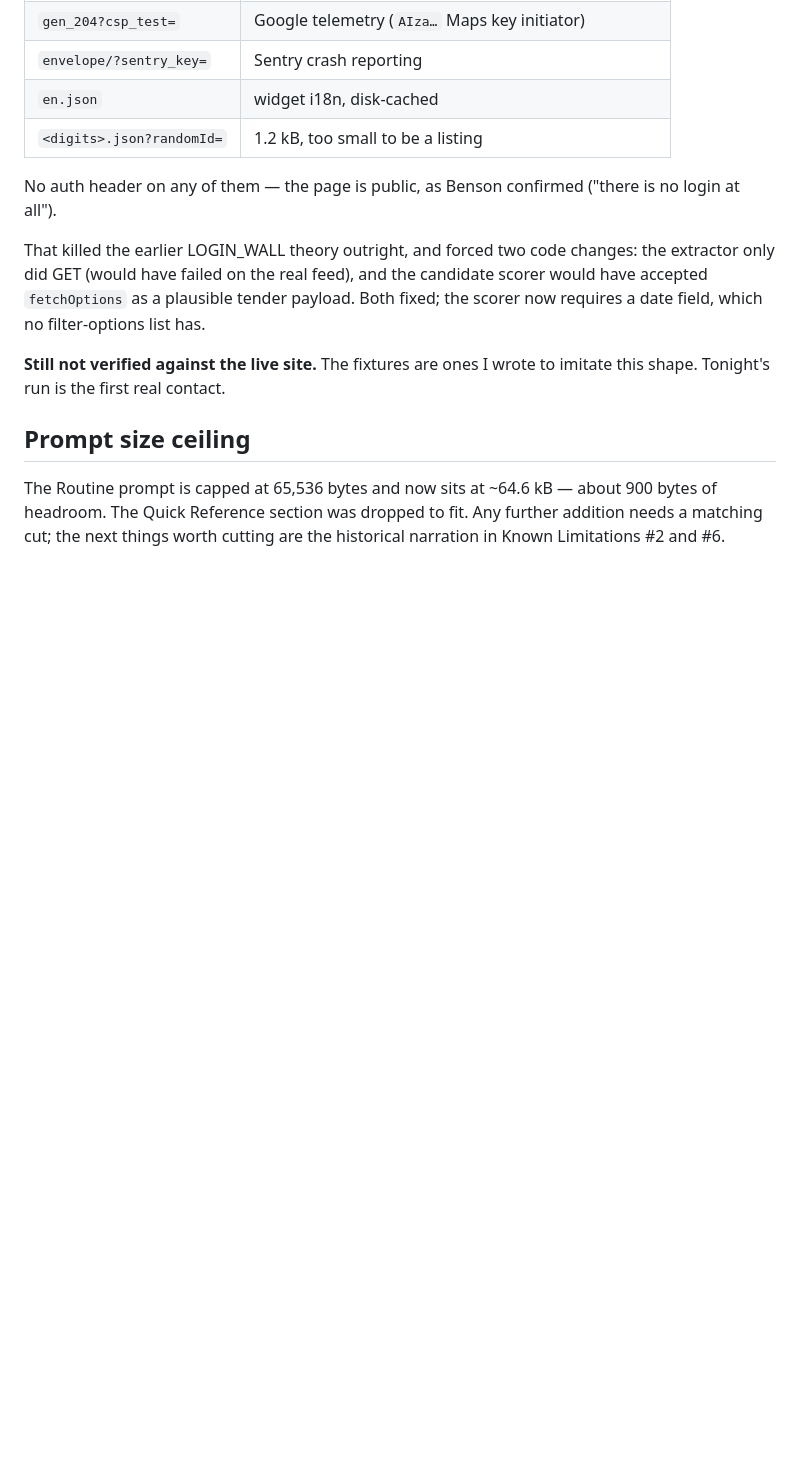
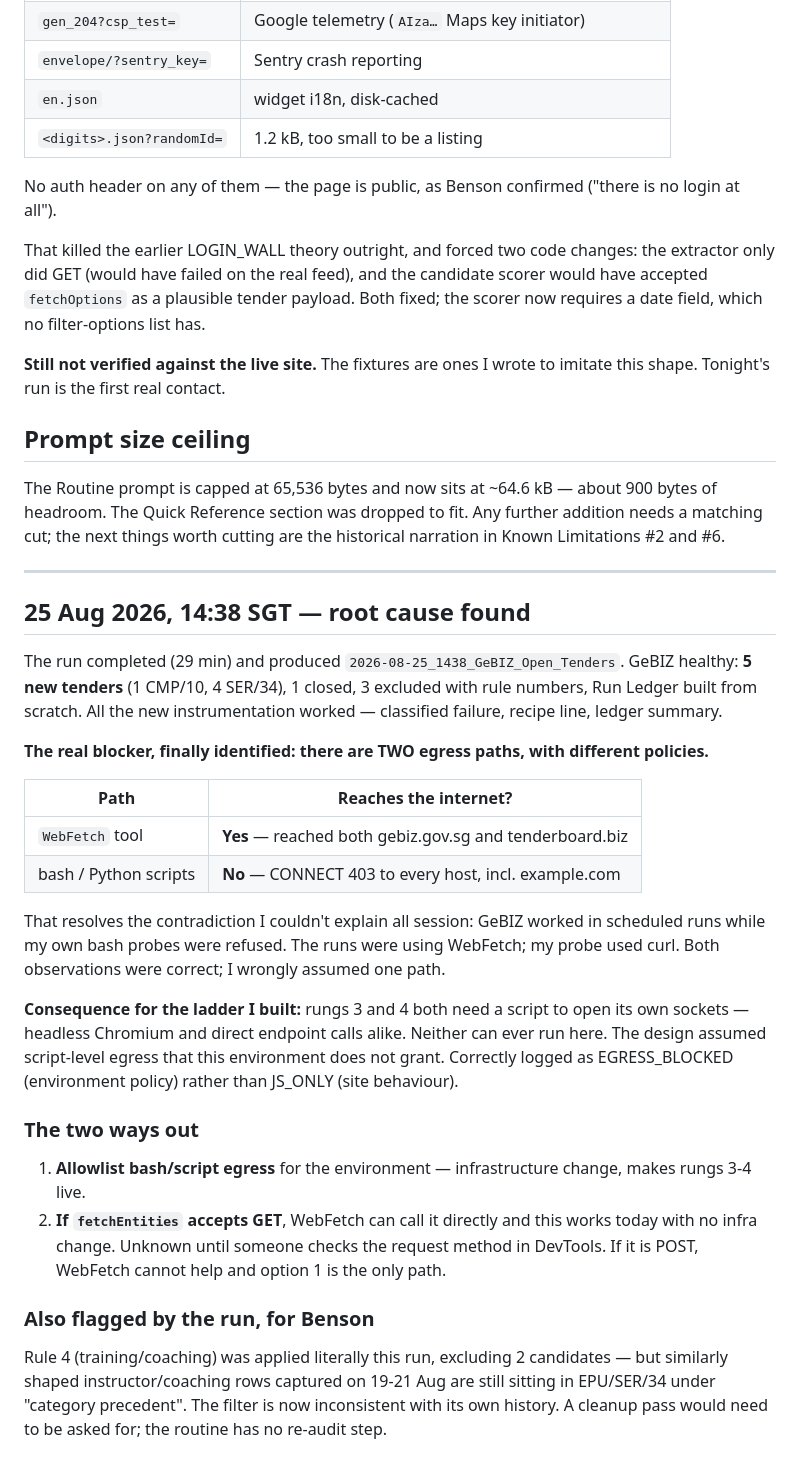
Before and after one commit to bns-hub/Projects, a Markdown page: ops/tender-tracker/NOTES.md, the part around the change. Drawn GitHub-style; blank space fills up the shorter version.

Commit message:
Record root cause: WebFetch and bash have different egress policies
The 14:38 run completed and identified what neither my probe nor my
reasoning caught: this environment grants network access to the WebFetch
tool but refuses it to bash/Python scripts. That explains why scheduled
runs reached GeBIZ while my curl probes were refused by the same proxy.

Consequence: ladder rungs 3 and 4 both require a script to open its own
sockets, so neither can execute here. The design assumed script-level
egress this environment does not provide. Correctly logged as
EGRESS_BLOCKED rather than JS_ONLY.

Two ways forward recorded: allowlist script egress, or use WebFetch
directly against the data endpoint if it turns out to accept GET.

Also notes the run's own finding that the training exclusion is now
applied inconsistently against rows captured on 19-21 Aug.

Co-Authored-By: Claude Opus 5 <noreply@anthropic.com>
Claude-Session: https://claude.ai/code/session_01U6g3k9Ec6o3D4MLPHv9CtV

```diff
--- a/ops/tender-tracker/NOTES.md
+++ b/ops/tender-tracker/NOTES.md
@@ -128,3 +128,41 @@ Tonight's run is the first real contact.
 The Routine prompt is capped at 65,536 bytes and now sits at ~64.6 kB — about 900 bytes of headroom.
 The Quick Reference section was dropped to fit. Any further addition needs a matching cut; the next
 things worth cutting are the historical narration in Known Limitations #2 and #6.
+
+---
+
+## 25 Aug 2026, 14:38 SGT — root cause found
+
+The run completed (29 min) and produced `2026-08-25_1438_GeBIZ_Open_Tenders`. GeBIZ healthy:
+**5 new tenders** (1 CMP/10, 4 SER/34), 1 closed, 3 excluded with rule numbers, Run Ledger built
+from scratch. All the new instrumentation worked — classified failure, recipe line, ledger summary.
+
+**The real blocker, finally identified: there are TWO egress paths, with different policies.**
+
+| Path | Reaches the internet? |
+|---|---|
+| `WebFetch` tool | **Yes** — reached both gebiz.gov.sg and tenderboard.biz |
+| bash / Python scripts | **No** — CONNECT 403 to every host, incl. example.com |
+
+That resolves the contradiction I couldn't explain all session: GeBIZ worked in scheduled runs while
+my own bash probes were refused. The runs were using WebFetch; my probe used curl. Both observations
+were correct; I wrongly assumed one path.
+
+**Consequence for the ladder I built:** rungs 3 and 4 both need a script to open its own sockets —
+headless Chromium and direct endpoint calls alike. Neither can ever run here. The design assumed
+script-level egress that this environment does not grant. Correctly logged as EGRESS_BLOCKED
+(environment policy) rather than JS_ONLY (site behaviour).
+
+### The two ways out
+
+1. **Allowlist bash/script egress** for the environment — infrastructure change, makes rungs 3-4 live.
+2. **If `fetchEntities` accepts GET**, WebFetch can call it directly and this works today with no
+   infra change. Unknown until someone checks the request method in DevTools. If it is POST,
+   WebFetch cannot help and option 1 is the only path.
+
+### Also flagged by the run, for Benson
+
+Rule 4 (training/coaching) was applied literally this run, excluding 2 candidates — but similarly
+shaped instructor/coaching rows captured on 19-21 Aug are still sitting in EPU/SER/34 under
+"category precedent". The filter is now inconsistent with its own history. A cleanup pass would
+need to be asked for; the routine has no re-audit step.
```
